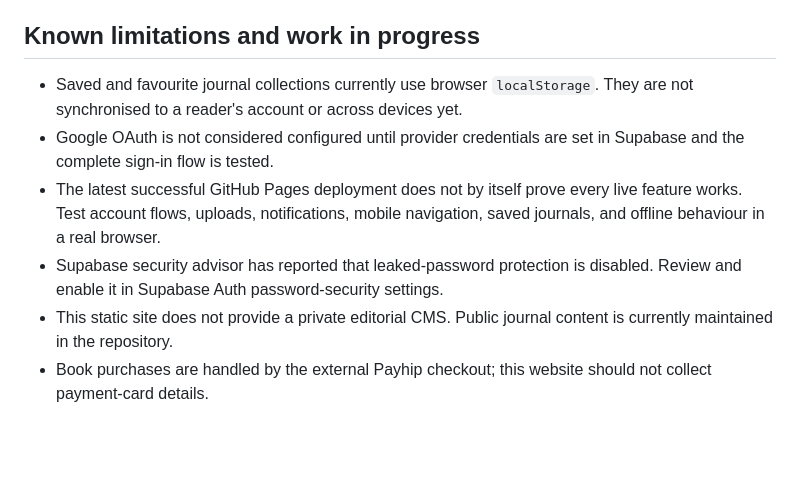
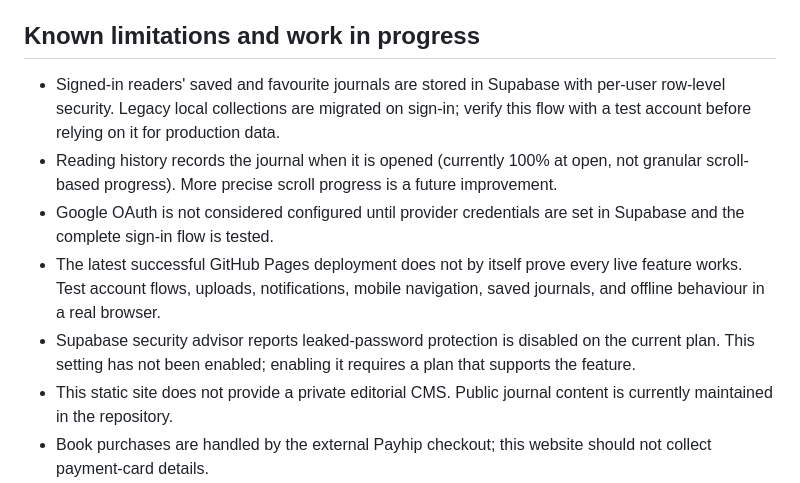
Before and after one commit to Gafogaranto/Voiceoftaade-website, a Markdown page: README.md, the part around the change. GitHub-like rendering; blank space fills up the shorter version.

Commit message:
Document cloud-synced reader collections and security plan limitation

```diff
--- a/README.md
+++ b/README.md
@@ -30,10 +30,11 @@ The browser-facing Supabase publishable key is expected to be public. Database s
 
 ## Known limitations and work in progress
 
-- Saved and favourite journal collections currently use browser `localStorage`. They are not synchronised to a reader's account or across devices yet.
+- Signed-in readers' saved and favourite journals are stored in Supabase with per-user row-level security. Legacy local collections are migrated on sign-in; verify this flow with a test account before relying on it for production data.
+- Reading history records the journal when it is opened (currently 100% at open, not granular scroll-based progress). More precise scroll progress is a future improvement.
 - Google OAuth is not considered configured until provider credentials are set in Supabase and the complete sign-in flow is tested.
 - The latest successful GitHub Pages deployment does not by itself prove every live feature works. Test account flows, uploads, notifications, mobile navigation, saved journals, and offline behaviour in a real browser.
-- Supabase security advisor has reported that leaked-password protection is disabled. Review and enable it in Supabase Auth password-security settings.
+- Supabase security advisor reports leaked-password protection is disabled on the current plan. This setting has not been enabled; enabling it requires a plan that supports the feature.
 - This static site does not provide a private editorial CMS. Public journal content is currently maintained in the repository.
 - Book purchases are handled by the external Payhip checkout; this website should not collect payment-card details.
 
```
